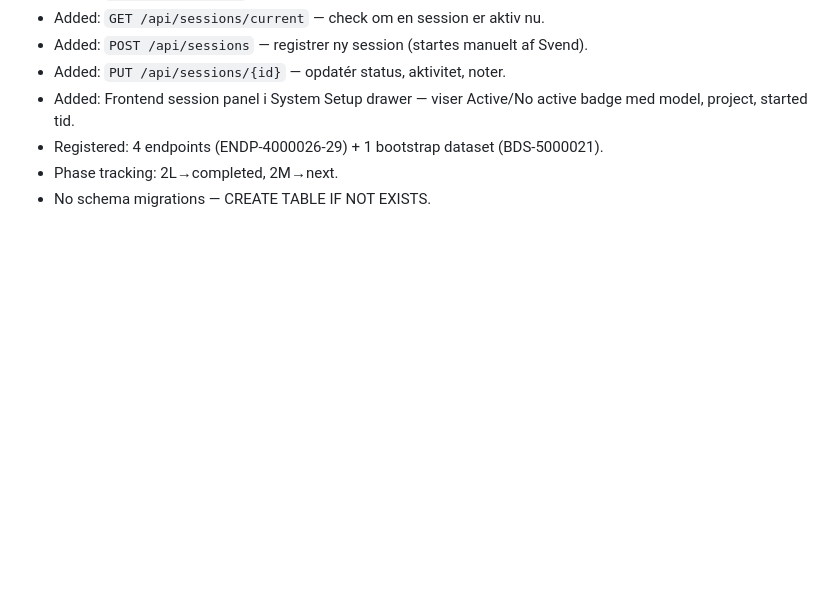
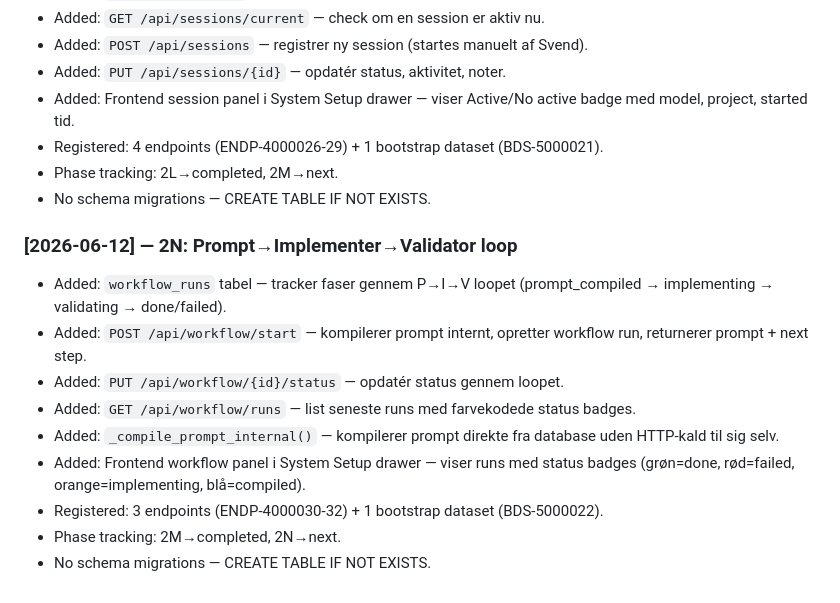
Before and after one commit to svend-blip/DPMtF-WebUI, a Markdown page: docs/governance-templates/10_CHANGELOG.md, the part around the change. Rendered like a GitHub page; blank space fills up the shorter version.

Commit message:
2N: Documentation update for Workflow loop

```diff
--- a/docs/governance-templates/10_CHANGELOG.md
+++ b/docs/governance-templates/10_CHANGELOG.md
@@ -154,3 +154,15 @@ This governance document records all notable changes to the target project in ch
 - Registered: 4 endpoints (ENDP-4000026-29) + 1 bootstrap dataset (BDS-5000021).
 - Phase tracking: 2L→completed, 2M→next.
 - No schema migrations — CREATE TABLE IF NOT EXISTS.
+
+
+### [2026-06-12] — 2N: Prompt→Implementer→Validator loop
+- Added: `workflow_runs` tabel — tracker faser gennem P→I→V loopet (prompt_compiled → implementing → validating → done/failed).
+- Added: `POST /api/workflow/start` — kompilerer prompt internt, opretter workflow run, returnerer prompt + next step.
+- Added: `PUT /api/workflow/{id}/status` — opdatér status gennem loopet.
+- Added: `GET /api/workflow/runs` — list seneste runs med farvekodede status badges.
+- Added: `_compile_prompt_internal()` — kompilerer prompt direkte fra database uden HTTP-kald til sig selv.
+- Added: Frontend workflow panel i System Setup drawer — viser runs med status badges (grøn=done, rød=failed, orange=implementing, blå=compiled).
+- Registered: 3 endpoints (ENDP-4000030-32) + 1 bootstrap dataset (BDS-5000022).
+- Phase tracking: 2M→completed, 2N→next.
+- No schema migrations — CREATE TABLE IF NOT EXISTS.
```
